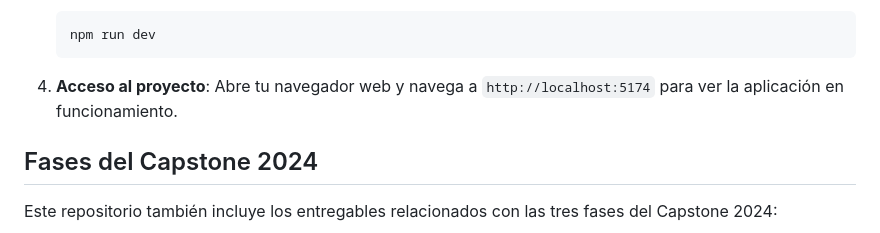
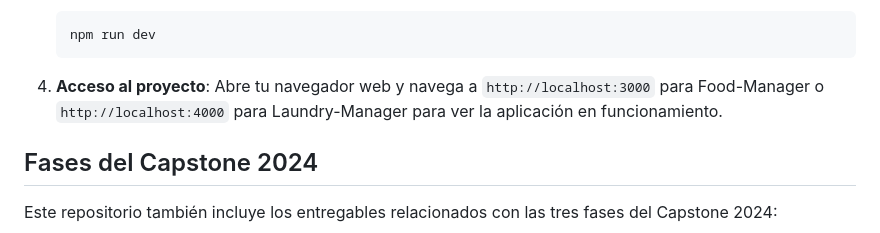
Before and after one commit to JuanOlivares97/Capstone002D-LavCom-Manager, a Markdown page: README.md, the part around the change. Drawn GitHub-style.

Commit message:
Actualizacion de Readme.md

````diff
--- a/README.md
+++ b/README.md
@@ -45,7 +45,7 @@ Este proyecto está desarrollado utilizando **SvelteKit**. A continuación, se d
    npm run dev
    ```
 
-4. **Acceso al proyecto**: Abre tu navegador web y navega a `http://localhost:5174` para ver la aplicación en funcionamiento.
+4. **Acceso al proyecto**: Abre tu navegador web y navega a `http://localhost:3000` para Food-Manager o `http://localhost:4000` para Laundry-Manager para ver la aplicación en funcionamiento.
 
 ## Fases del Capstone 2024
 
````
